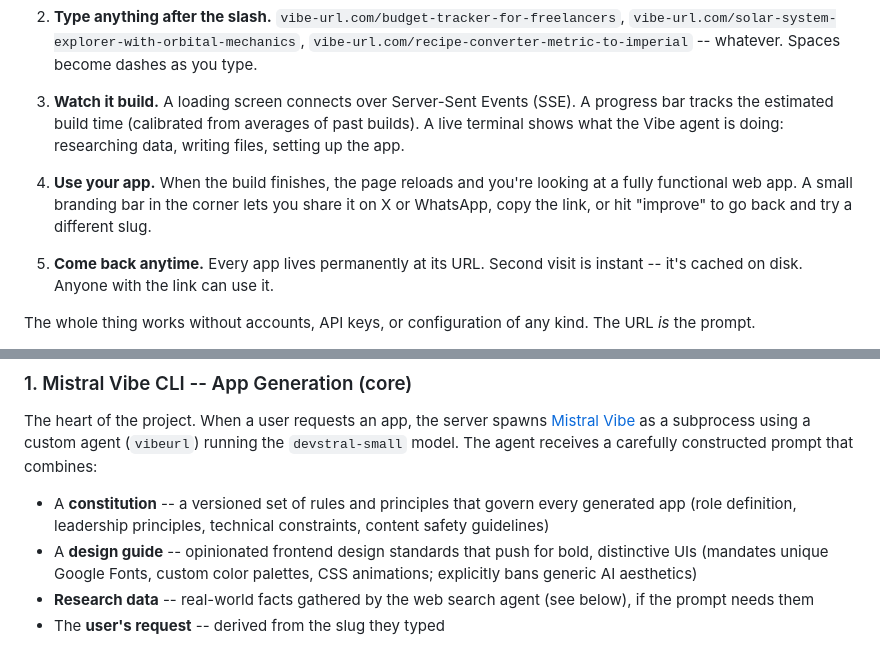
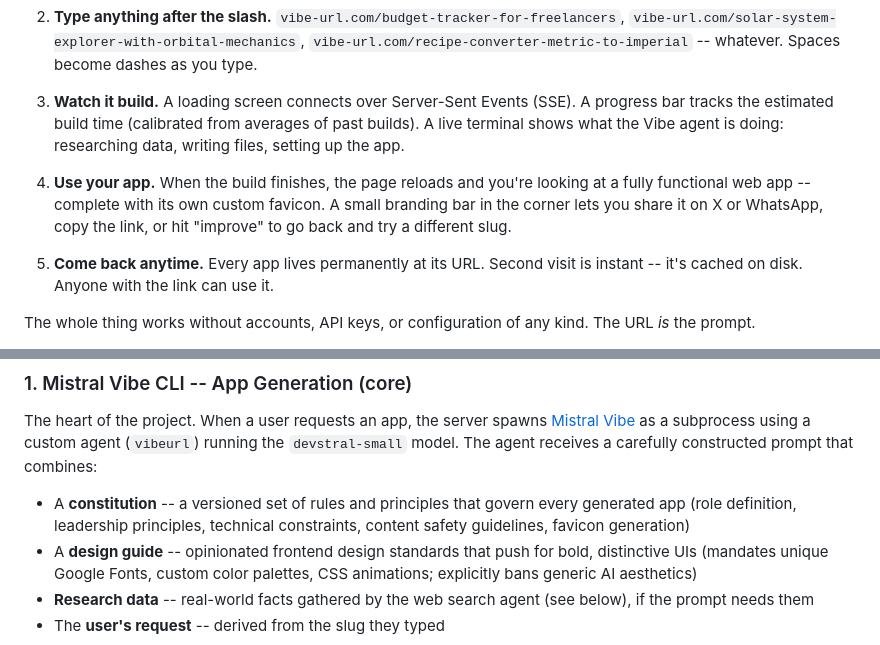
Before and after one commit to pablosanzo/vibe-url, a Markdown page: README.md, 2 parts joined by grey strips. GitHub-like rendering.

Commit message:
Mention favicon generation in README
Co-Authored-By: Claude Opus 4.6 <noreply@anthropic.com>

```diff
--- a/README.md
+++ b/README.md
@@ -16,7 +16,7 @@ Built for the [Mistral Worldwide Hackathon](https://hackiterate.com/mistral-worl
 
 3. **Watch it build.** A loading screen connects over Server-Sent Events (SSE). A progress bar tracks the estimated build time (calibrated from averages of past builds). A live terminal shows what the Vibe agent is doing: researching data, writing files, setting up the app.
 
-4. **Use your app.** When the build finishes, the page reloads and you're looking at a fully functional web app. A small branding bar in the corner lets you share it on X or WhatsApp, copy the link, or hit "improve" to go back and try a different slug.
+4. **Use your app.** When the build finishes, the page reloads and you're looking at a fully functional web app -- complete with its own custom favicon. A small branding bar in the corner lets you share it on X or WhatsApp, copy the link, or hit "improve" to go back and try a different slug.
 
 5. **Come back anytime.** Every app lives permanently at its URL. Second visit is instant -- it's cached on disk. Anyone with the link can use it.
 
@@ -32,7 +32,7 @@ vibe-url is built on four distinct Mistral integrations that work together in a
 
 The heart of the project. When a user requests an app, the server spawns [Mistral Vibe](https://mistral.ai/products/vibe) as a subprocess using a custom agent (`vibeurl`) running the `devstral-small` model. The agent receives a carefully constructed prompt that combines:
 
-- A **constitution** -- a versioned set of rules and principles that govern every generated app (role definition, leadership principles, technical constraints, content safety guidelines)
+- A **constitution** -- a versioned set of rules and principles that govern every generated app (role definition, leadership principles, technical constraints, content safety guidelines, favicon generation)
 - A **design guide** -- opinionated frontend design standards that push for bold, distinctive UIs (mandates unique Google Fonts, custom color palettes, CSS animations; explicitly bans generic AI aesthetics)
 - **Research data** -- real-world facts gathered by the web search agent (see below), if the prompt needs them
 - The **user's request** -- derived from the slug they typed
```
